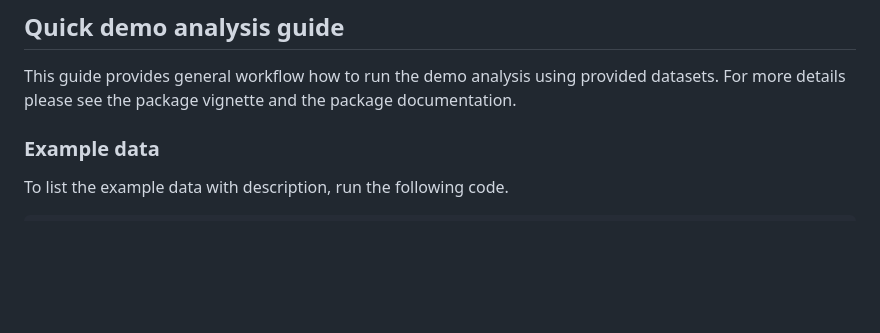
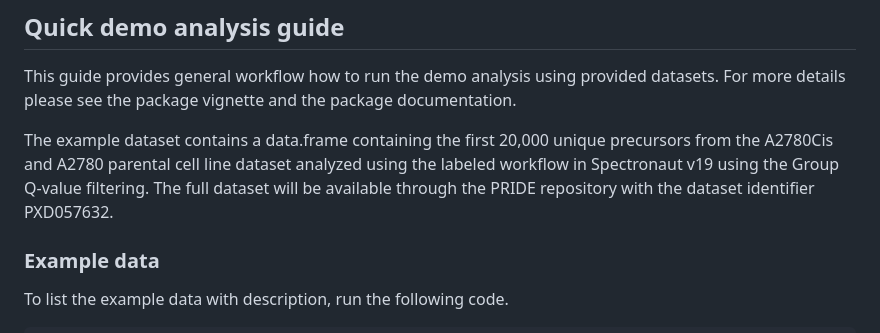
Before and after one commit to yslproteomics/KdeggeR, a Markdown page: README.md, the part around the change. Rendered like a GitHub page; blank space fills up the shorter version.

Commit message:
Update README.md
Update example data description

```diff
--- a/README.md
+++ b/README.md
@@ -66,6 +66,8 @@ bioRxiv 2024.10.28.620709; doi: https://doi.org/10.1101/2024.10.28.620709
 ## Quick demo analysis guide
 
 This guide provides general workflow how to run the demo analysis using provided datasets. For more details please see the package vignette and the package documentation.
+
+The example dataset contains a data.frame containing the first 20,000 unique precursors from the A2780Cis and A2780 parental cell line dataset analyzed using the labeled workflow in Spectronaut v19 using the Group Q-value filtering. The full dataset will be available through the PRIDE repository with the dataset identifier PXD057632.
 
 ### Example data
 
```
